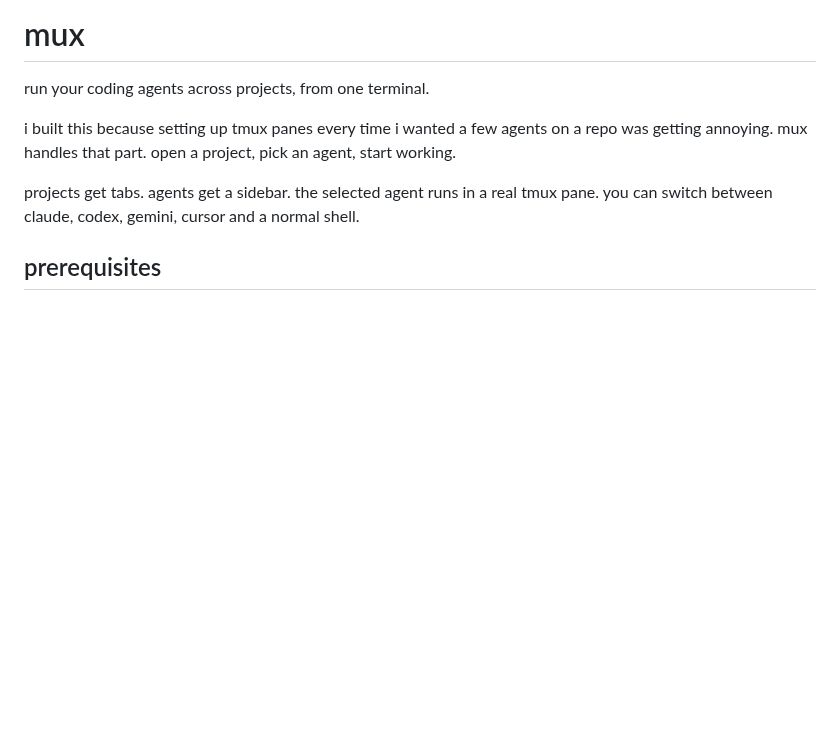
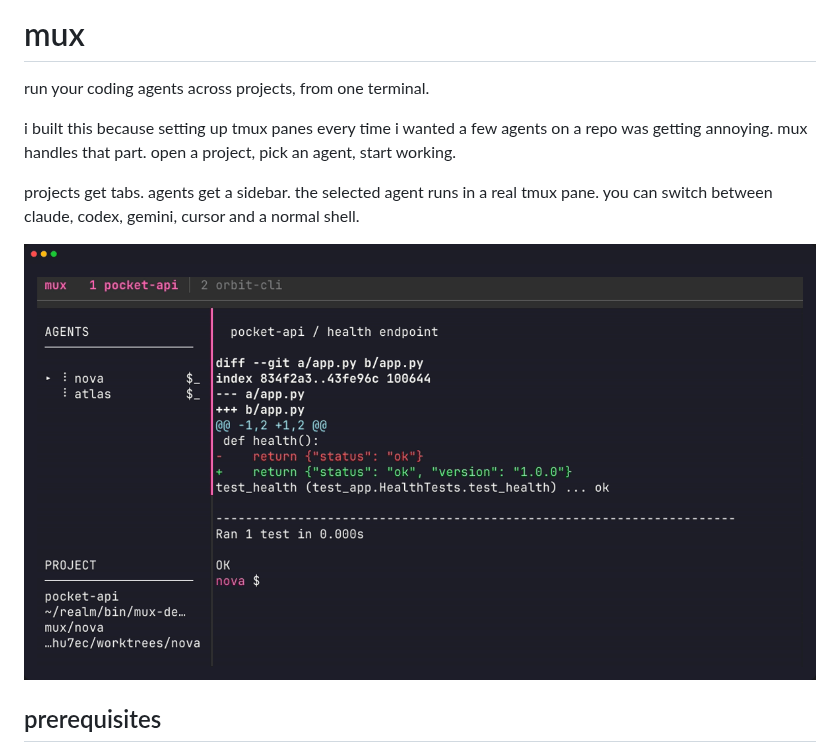
Before and after one commit to Amansingh-afk/mux, a Markdown page: README.md, the part around the change. Drawn GitHub-style; pictures changed too: docs/demo.gif (added); blank space fills up the shorter version.

```diff
--- a/README.md
+++ b/README.md
@@ -5,6 +5,8 @@ run your coding agents across projects, from one terminal.
 i built this because setting up tmux panes every time i wanted a few agents on a repo was getting annoying. mux handles that part. open a project, pick an agent, start working.
 
 projects get tabs. agents get a sidebar. the selected agent runs in a real tmux pane. you can switch between claude, codex, gemini, cursor and a normal shell.
+
+![mux demo: switching projects, checking changes and opening a shell](docs/demo.gif)
 
 ## prerequisites
 
```
Also changed, not shown: docs/README.md (added, +16 -0 lines).
